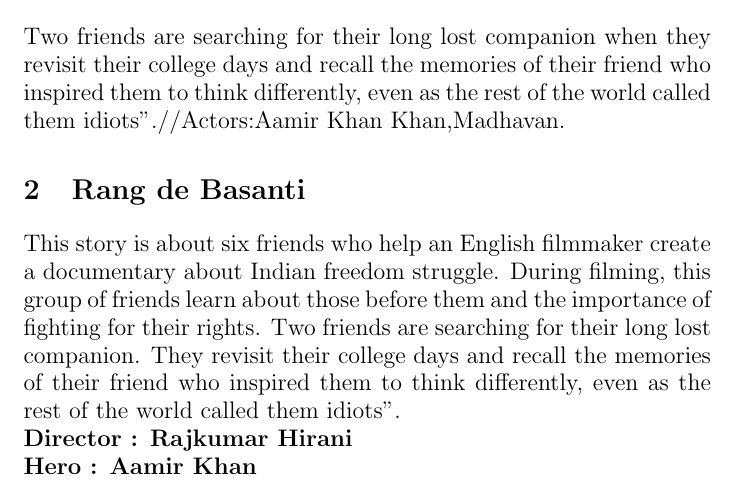
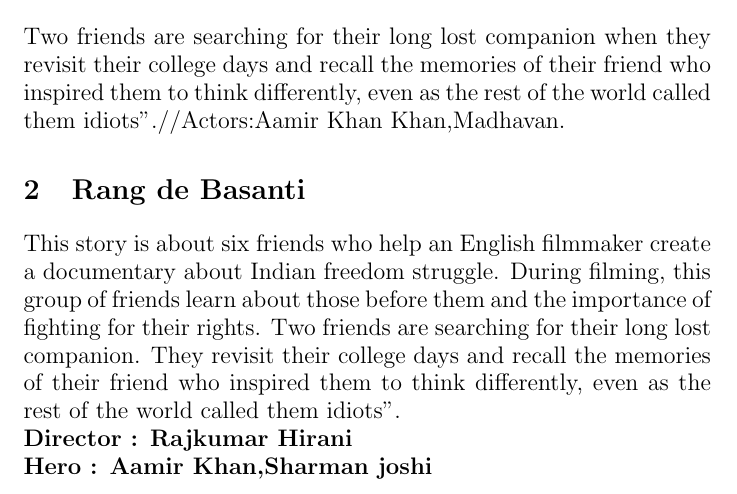
Before and after one commit to prithvi000/cs251-git, a LaTeX document (reviews.tex): part of the page, cut so that both start at the same text. Compiled offline with pdfLaTeX.

Commit message:
added another actor

```diff
--- a/reviews.tex
+++ b/reviews.tex
@@ -11,5 +11,5 @@
 \\
 \textbf{Director : Rajkumar Hirani}
 \\
-\textbf{Hero : Aamir Khan}
+\textbf{Hero : Aamir Khan,Sharman joshi}
 \end{document}
```
